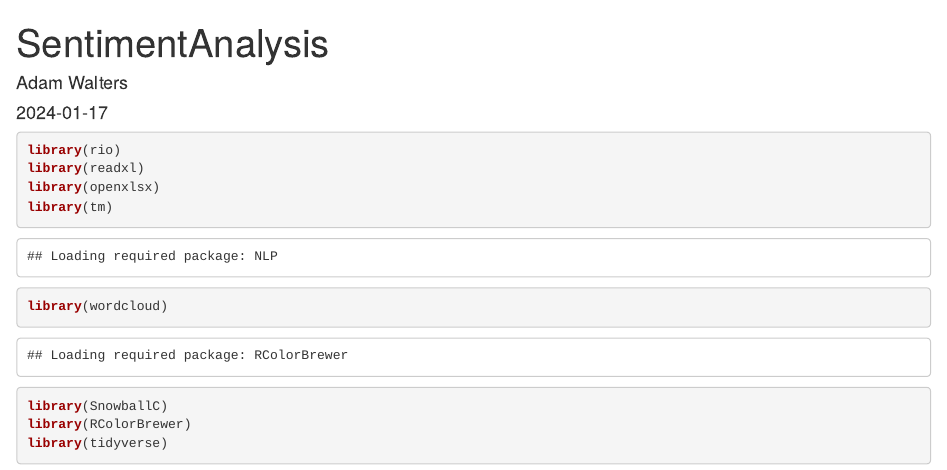
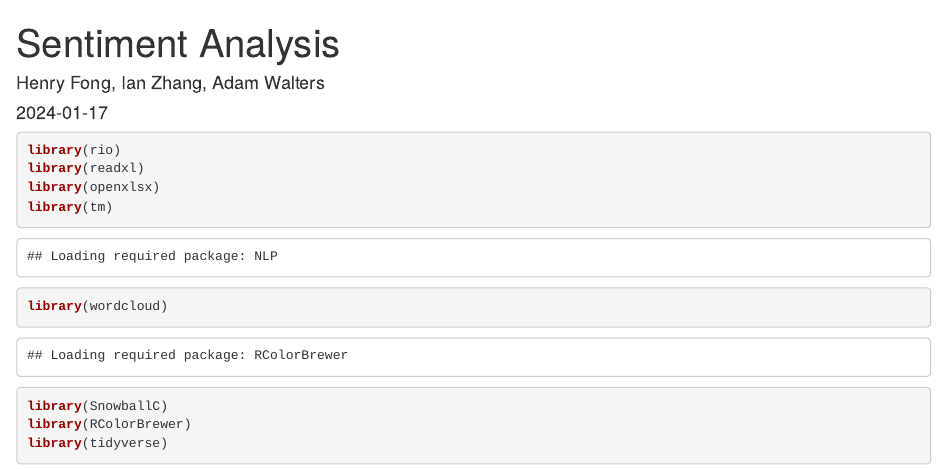
Before and after one commit to AdamWalters1/Q2-R-Project-Group-8, an R Markdown document (R-Project8-sentAnalysis.Rmd): the page in a window 1100 px wide, from its top. Rendered offline with R 4.5, knitr and Pandoc, with nearby package versions; some code elsewhere in the file could not run offline.

Commit message:
quick typo fix

```diff
--- a/R-Project8-sentAnalysis.Rmd
+++ b/R-Project8-sentAnalysis.Rmd
@@ -1,6 +1,6 @@
 ---
-title: "SentimentAnalysis"
-author: "Adam Walters"
+title: "Sentiment Analysis"
+author: "Henry Fong, Ian Zhang, Adam Walters"
 date: "`r Sys.Date()`"
 output: html_document
 ---
```
